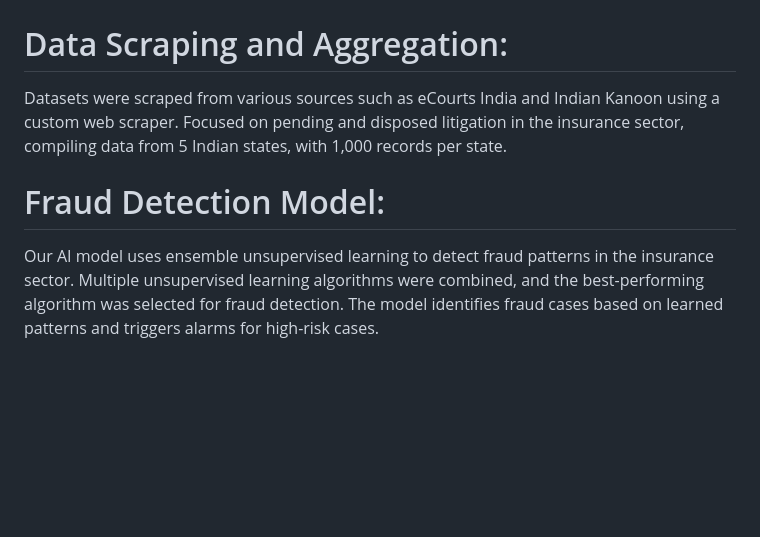
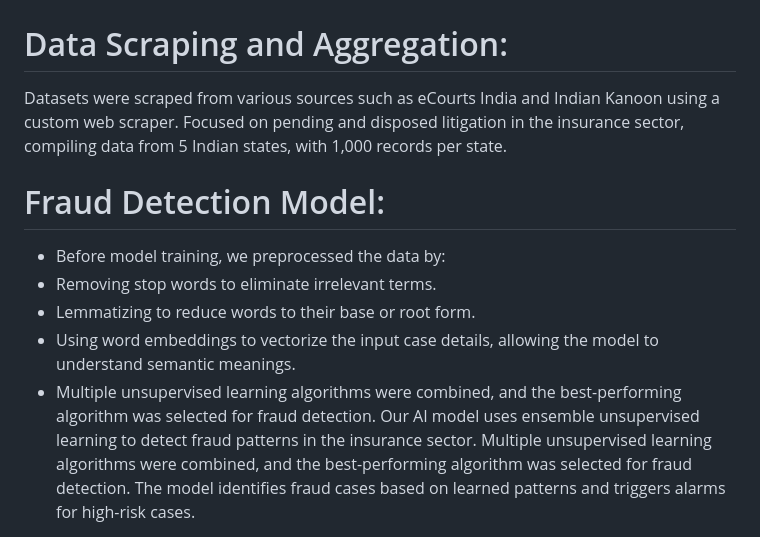
Before and after one commit to YTheLynch/HackRx-5.0, a Markdown page: README.md, the part around the change. GitHub-like rendering; blank space fills up the shorter version.

Commit message:
Update README.md
updated readme

```diff
--- a/README.md
+++ b/README.md
@@ -4,11 +4,15 @@ Legal AI Analytics and Alarm System
 This project was developed for the HackRx 5.0 Hackathon, focusing on building an AI-driven analytics and alarm system using data sourced from open court orders and pending petitions across India. The goal is to identify patterns in litigation within the insurance sector, particularly in detecting fraud cases. By leveraging ensemble unsupervised learning and data analytics, we developed a robust system that scrapes legal datasets, trains a fraud detection model, and triggers alerts via an integrated email alarm system when potential fraud cases are identified.
 # Key Features->
 # Data Scraping and Aggregation:
-
 Datasets were scraped from various sources such as eCourts India and Indian Kanoon using a custom web scraper.
 Focused on pending and disposed litigation in the insurance sector, compiling data from 5 Indian states, with 1,000 records per state.
 
 # Fraud Detection Model:
+- Before model training, we preprocessed the data by:
+- Removing stop words to eliminate irrelevant terms.
+- Lemmatizing to reduce words to their base or root form.
+- Using word embeddings to vectorize the input case details, allowing the model to understand semantic meanings.
+- Multiple unsupervised learning algorithms were combined, and the best-performing algorithm was selected for fraud detection.
 Our AI model uses ensemble unsupervised learning to detect fraud patterns in the insurance sector. Multiple unsupervised learning algorithms were combined, and the best-performing algorithm was selected for fraud detection.
 The model identifies fraud cases based on learned patterns and triggers alarms for high-risk cases.
 
```
